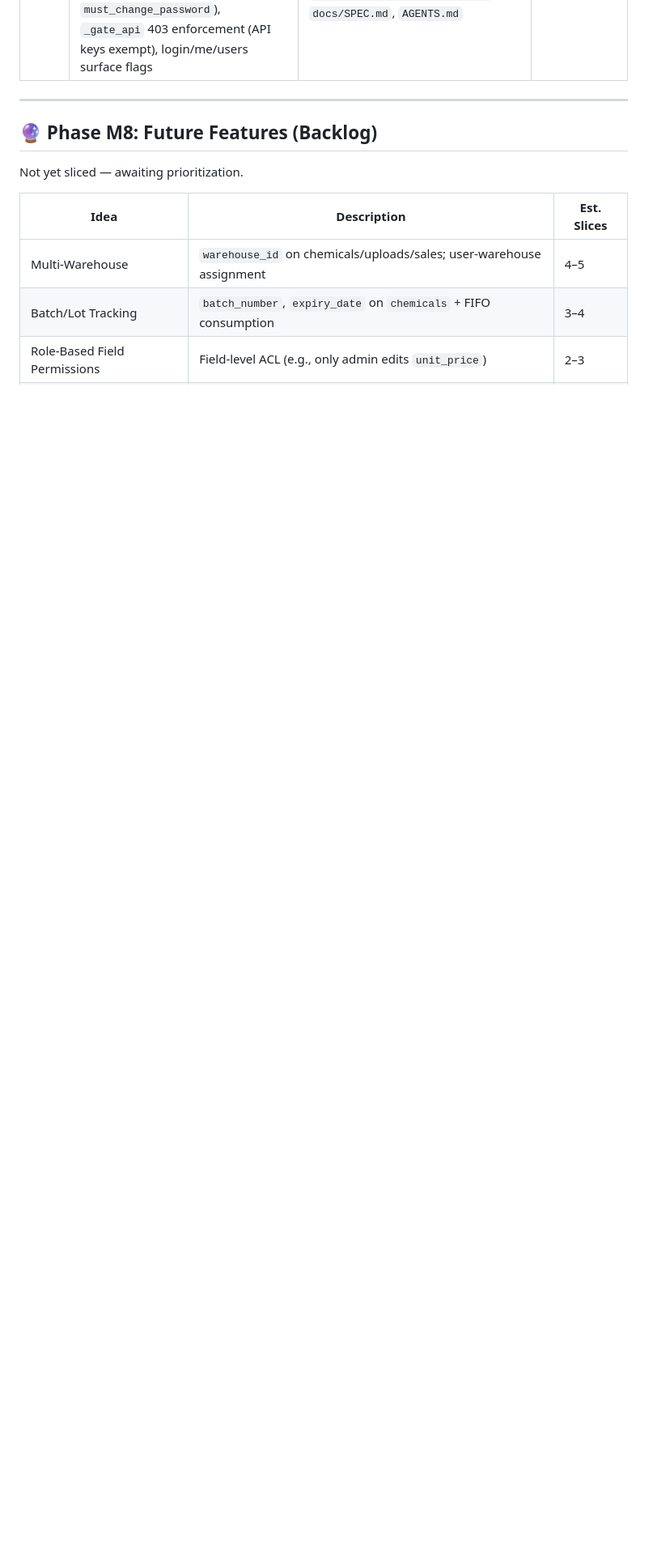
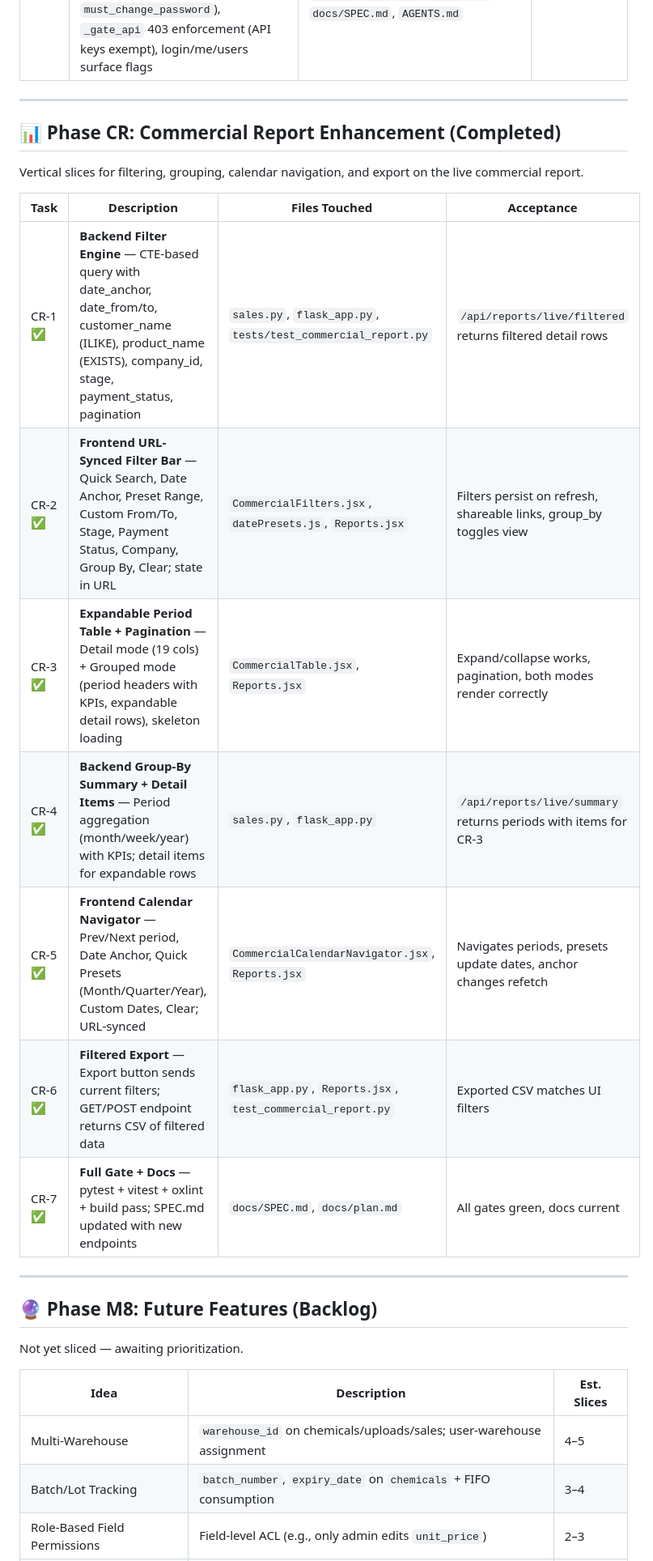
Before and after one commit to asif-sulaiman/Raas-Tracker, a Markdown page: docs/plan.md, the part around the change. Shown at 81% size. GitHub-like rendering; blank space fills up the shorter version.

Commit message:
docs: CR-7 update plan.md + SPEC.md for commercial report enhancement

```diff
--- a/docs/plan.md
+++ b/docs/plan.md
@@ -87,6 +87,22 @@ Backend only (frontend is a separate design lane).
 
 ---
 
+## 📊 Phase CR: Commercial Report Enhancement (Completed)
+
+Vertical slices for filtering, grouping, calendar navigation, and export on the live commercial report.
+
+| Task | Description | Files Touched | Acceptance |
+|---|---|---|---|
+| CR-1 ✅ | **Backend Filter Engine** — CTE-based query with date_anchor, date_from/to, customer_name (ILIKE), product_name (EXISTS), company_id, stage, payment_status, pagination | `sales.py`, `flask_app.py`, `tests/test_commercial_report.py` | `/api/reports/live/filtered` returns filtered detail rows |
+| CR-2 ✅ | **Frontend URL-Synced Filter Bar** — Quick Search, Date Anchor, Preset Range, Custom From/To, Stage, Payment Status, Company, Group By, Clear; state in URL | `CommercialFilters.jsx`, `datePresets.js`, `Reports.jsx` | Filters persist on refresh, shareable links, group_by toggles view |
+| CR-3 ✅ | **Expandable Period Table + Pagination** — Detail mode (19 cols) + Grouped mode (period headers with KPIs, expandable detail rows), skeleton loading | `CommercialTable.jsx`, `Reports.jsx` | Expand/collapse works, pagination, both modes render correctly |
+| CR-4 ✅ | **Backend Group-By Summary + Detail Items** — Period aggregation (month/week/year) with KPIs; detail items for expandable rows | `sales.py`, `flask_app.py` | `/api/reports/live/summary` returns periods with items for CR-3 |
+| CR-5 ✅ | **Frontend Calendar Navigator** — Prev/Next period, Date Anchor, Quick Presets (Month/Quarter/Year), Custom Dates, Clear; URL-synced | `CommercialCalendarNavigator.jsx`, `Reports.jsx` | Navigates periods, presets update dates, anchor changes refetch |
+| CR-6 ✅ | **Filtered Export** — Export button sends current filters; GET/POST endpoint returns CSV of filtered data | `flask_app.py`, `Reports.jsx`, `test_commercial_report.py` | Exported CSV matches UI filters |
+| CR-7 ✅ | **Full Gate + Docs** — pytest + vitest + oxlint + build pass; SPEC.md updated with new endpoints | `docs/SPEC.md`, `docs/plan.md` | All gates green, docs current |
+
+---
+
 ## 🔮 Phase M8: Future Features (Backlog)
 
 Not yet sliced — awaiting prioritization.
```
Also changed, not shown: docs/SPEC.md (+4 -1 lines).
